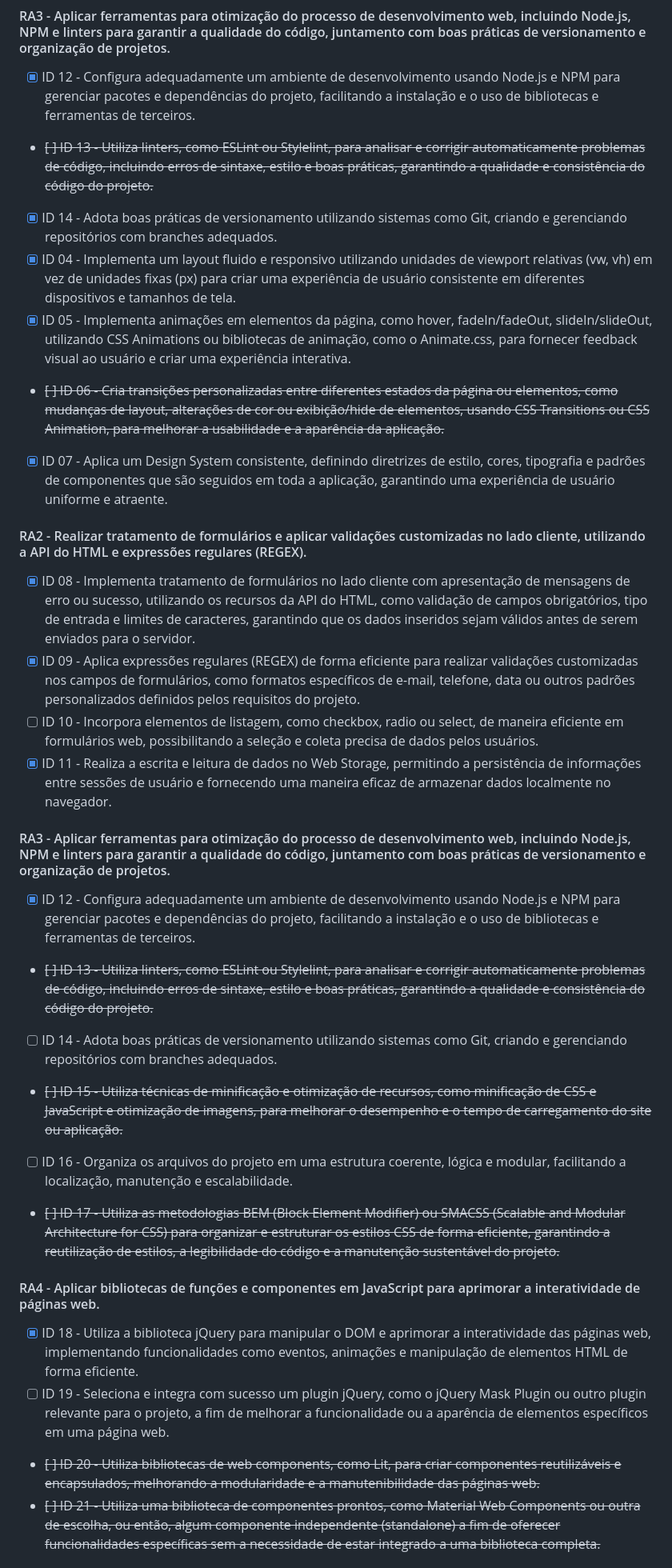
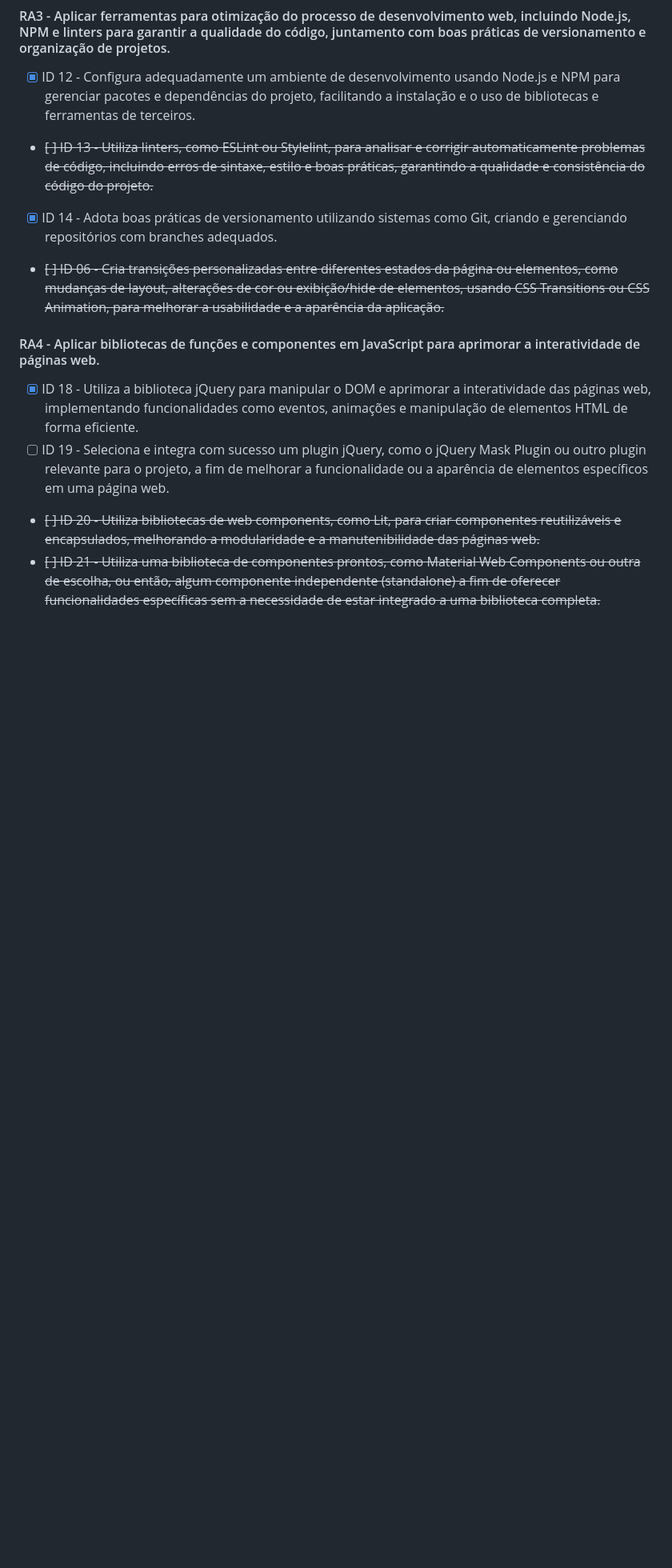
Before and after one commit to Joao-Abner/gerenciamento-de-eventos-historicos, a Markdown page: README.md, the part around the change printed below. Shown: that part at 80% size. GitHub-like rendering; blank space fills up the shorter version.

Commit message:
"Removed and rearranged checklist items in README.md"

```diff
--- a/README.md
+++ b/README.md
@@ -36,27 +36,7 @@ https://www.figma.com/design/fPd7TJurYzAqUGI1rGBsaf/Gerenciamento-de-Eventos-His
 - [x] ID 12 - Configura adequadamente um ambiente de desenvolvimento usando Node.js e NPM para gerenciar pacotes e dependências do projeto, facilitando a instalação e o uso de bibliotecas e ferramentas de terceiros.
 - ~~[ ] ID 13 - Utiliza linters, como ESLint ou Stylelint, para analisar e corrigir automaticamente problemas de código, incluindo erros de sintaxe, estilo e boas práticas, garantindo a qualidade e consistência do código do projeto.~~
 - [x] ID 14 - Adota boas práticas de versionamento utilizando sistemas como Git, criando e gerenciando repositórios com branches adequados.
-- [x] ID 04 - Implementa um layout fluido e responsivo utilizando unidades de viewport relativas (vw, vh) em vez de unidades fixas (px) para criar uma experiência de usuário consistente em diferentes dispositivos e tamanhos de tela.
-- [x] ID 05 - Implementa animações em elementos da página, como hover, fadeIn/fadeOut, slideIn/slideOut, utilizando CSS Animations ou bibliotecas de animação, como o Animate.css, para fornecer feedback visual ao usuário e criar uma experiência interativa.
 - ~~[ ] ID 06 - Cria transições personalizadas entre diferentes estados da página ou elementos, como mudanças de layout, alterações de cor ou exibição/hide de elementos, usando CSS Transitions ou CSS Animation, para melhorar a usabilidade e a aparência da aplicação.~~
-- [X] ID 07 - Aplica um Design System consistente, definindo diretrizes de estilo, cores, tipografia e padrões de componentes que são seguidos em toda a aplicação, garantindo uma experiência de usuário uniforme e atraente.
-
-#### RA2 - Realizar tratamento de formulários e aplicar validações customizadas no lado cliente, utilizando a API do HTML e expressões regulares (REGEX).
-
-- [x] ID 08 - Implementa tratamento de formulários no lado cliente com apresentação de mensagens de erro ou sucesso, utilizando os recursos da API do HTML, como validação de campos obrigatórios, tipo de entrada e limites de caracteres, garantindo que os dados inseridos sejam válidos antes de serem enviados para o servidor.
-- [x] ID 09 - Aplica expressões regulares (REGEX) de forma eficiente para realizar validações customizadas nos campos de formulários, como formatos específicos de e-mail, telefone, data ou outros padrões personalizados definidos pelos requisitos do projeto.
-- [ ] ID 10 - Incorpora elementos de listagem, como checkbox, radio ou select, de maneira eficiente em formulários web, possibilitando a seleção e coleta precisa de dados pelos usuários.
-- [x] ID 11 - Realiza a escrita e leitura de dados no Web Storage, permitindo a persistência de informações entre sessões de usuário e fornecendo uma maneira eficaz de armazenar dados localmente no navegador.
-
-#### RA3 - Aplicar ferramentas para otimização do processo de desenvolvimento web, incluindo Node.js, NPM e linters para garantir a qualidade do código, juntamento com boas práticas de versionamento e organização de projetos.
-
-- [x] ID 12 - Configura adequadamente um ambiente de desenvolvimento usando Node.js e NPM para gerenciar pacotes e dependências do projeto, facilitando a instalação e o uso de bibliotecas e ferramentas de terceiros.
-- ~~[ ] ID 13 - Utiliza linters, como ESLint ou Stylelint, para analisar e corrigir automaticamente problemas de código, incluindo erros de sintaxe, estilo e boas práticas, garantindo a qualidade e consistência do código do projeto.~~
-- [ ] ID 14 - Adota boas práticas de versionamento utilizando sistemas como Git, criando e gerenciando repositórios com branches adequados.
-
-- ~~[ ] ID 15 - Utiliza técnicas de minificação e otimização de recursos, como minificação de CSS e JavaScript e otimização de imagens, para melhorar o desempenho e o tempo de carregamento do site ou aplicação.~~
-- [ ] ID 16 - Organiza os arquivos do projeto em uma estrutura coerente, lógica e modular, facilitando a localização, manutenção e escalabilidade.
-- ~~[ ] ID 17 - Utiliza as metodologias BEM (Block Element Modifier) ou SMACSS (Scalable and Modular Architecture for CSS) para organizar e estruturar os estilos CSS de forma eficiente, garantindo a reutilização de estilos, a legibilidade do código e a manutenção sustentável do projeto.~~
 
 #### RA4 - Aplicar bibliotecas de funções e componentes em JavaScript para aprimorar a interatividade de páginas web.
 
```
Also changed, not shown: other parts of README.md (+0 -1 lines).
